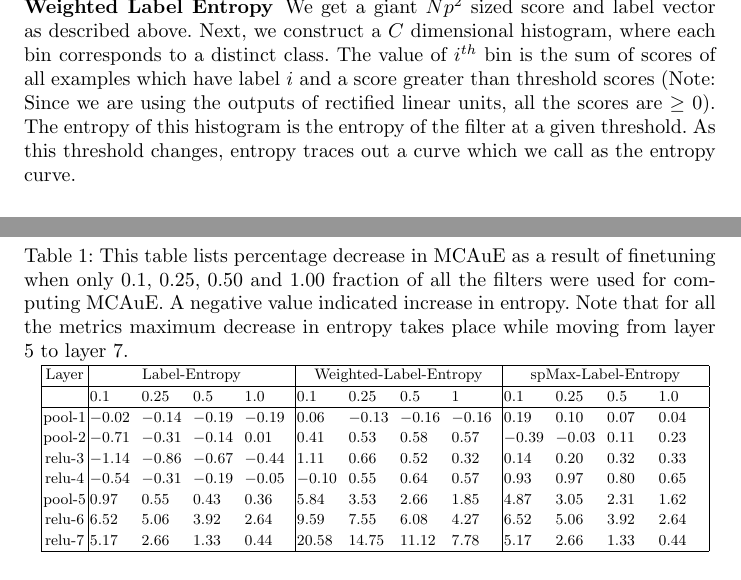
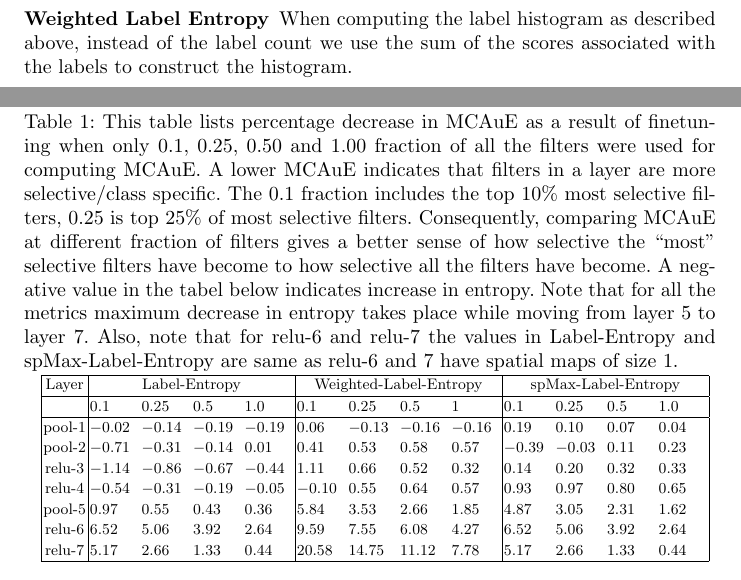
Before and after one commit to pulkitag/eccv-14, a LaTeX paper (eccv2014_sup.tex): two parts of pages 2 and 3 of 5 before the commit and two parts of pages 1 and 4 of 5 after it, joined at a grey line, cut at the place of the change. Compiled offline with pdfLaTeX; a LaTeX package or settings file that is missing is left out.

Commit message:
Supp-Final

```diff
--- a/eccv2014_sup.tex
+++ b/eccv2014_sup.tex
@@ -53,7 +53,7 @@ We vectorize the heatmap into a vector of scores of length $p^2$ and with each e
 
 \subsubsection{Weighted Label Entropy}
 \label{sub:def-weighted-label-ent}
-We get a giant $Np^2$  sized score and label vector as described above. Next, we construct a $C$ dimensional histogram, where each bin corresponds to a distinct class. The value of $i^{th}$ bin is the sum of scores of all examples which have label $i$ and a score greater than threshold scores (Note: Since we are using the outputs of rectified linear units, all the scores are $\geq$ 0). The entropy of this histogram is the entropy of the filter at a given threshold. As this threshold changes, entropy traces out a curve which we call as the entropy curve.
+When computing the label histogram as described above, instead of the label count we use the sum of the scores associated with the labels to construct the histogram.
 
 \subsubsection{Spatial-Max (spMax) Label Entropy}
 \label{sub:def-spmax-label-ent}
@@ -68,8 +68,8 @@ For each filter in the layer we first calculate the area under entropy (AuE) cur
 \setlength{\tabcolsep}{1pt}
 \begin{table}
 \begin{center}
-\caption{This table lists percentage decrease in MCAuE as a result of finetuning when only 0.1, 0.25, 0.50 and 1.00 fraction of all the filters were used for computing MCAuE.
-A negative value indicated increase in entropy. Note that for all the metrics maximum decrease in entropy takes place while moving from layer 5 to layer 7.}
+\caption{This table lists percentage decrease in MCAuE as a result of finetuning when only 0.1, 0.25, 0.50 and 1.00 fraction of all the filters were used for computing MCAuE. A lower MCAuE indicates that filters in a layer are more selective/class specific. The 0.1 fraction includes the top 10\% most selective filters, 0.25 is top 25\% of most selective filters. Consequently, comparing MCAuE at different fraction of filters gives a better sense of how selective the ``most" selective filters have become to how selective all the filters have become.
+A negative value in the tabel below indicates increase in entropy. Note that for all the metrics maximum decrease in entropy takes place while moving from layer 5 to layer 7. Also, note that for relu-6 and relu-7 the values in Label-Entropy and spMax-Label-Entropy are same as relu-6 and 7 have spatial maps of size 1.}
 \label{table:fine-change}
 \scalebox{0.85}{
 \newcolumntype{d}[2]{D{.}{\cdot}{#1} }
```
Also changed, not shown: eccv2014_sup.pdf, eccv2014_sup.tex (10 more changed lines), 3 other files.
